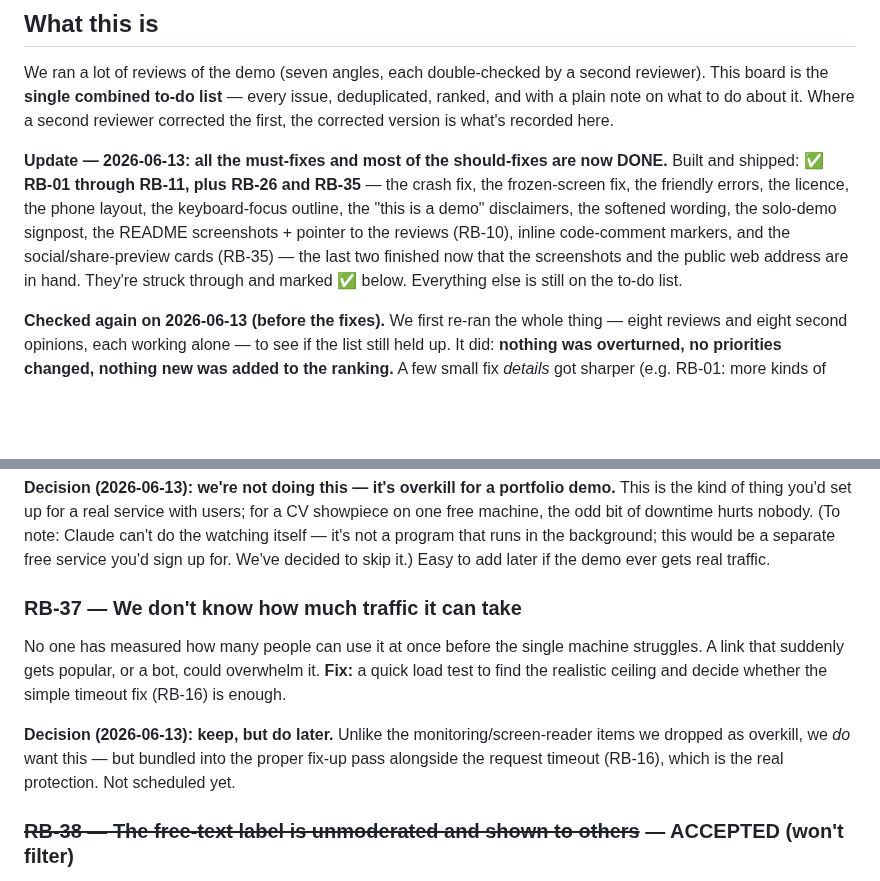
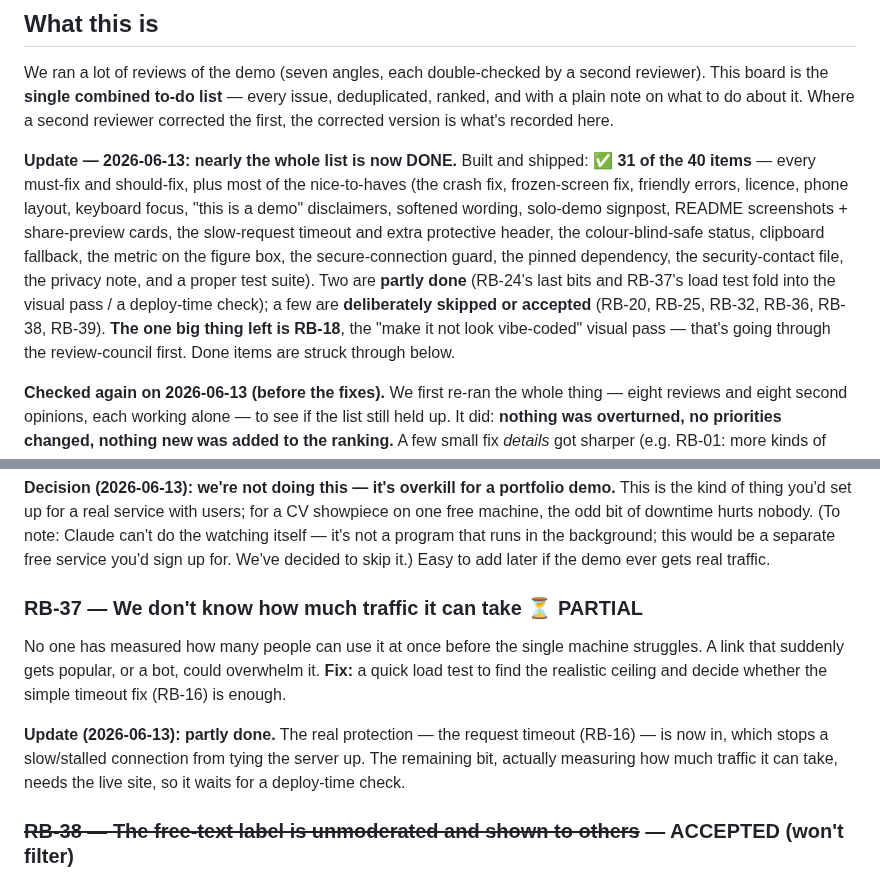
Before and after one commit to dylanil/SMPC, a Markdown page: docs_eli5/RELEASE_BOARD_eli5.md, 2 parts joined by grey strips. GitHub-like rendering; blank space fills up the shorter version.

```diff
--- a/docs_eli5/RELEASE_BOARD_eli5.md
+++ b/docs_eli5/RELEASE_BOARD_eli5.md
@@ -13,13 +13,16 @@ This board is the **single combined to-do list** — every issue, deduplicated,
 a plain note on what to do about it. Where a second reviewer corrected the first, the corrected
 version is what's recorded here.
 
-**Update — 2026-06-13: all the must-fixes and most of the should-fixes are now DONE.** Built and
-shipped: ✅ **RB-01 through RB-11, plus RB-26 and RB-35** — the crash fix, the frozen-screen fix, the
-friendly errors, the licence, the phone layout, the keyboard-focus outline, the "this is a demo"
-disclaimers, the softened wording, the solo-demo signpost, the README screenshots + pointer to the
-reviews (RB-10), inline code-comment markers, and the social/share-preview cards (RB-35) — the last
-two finished now that the screenshots and the public web address are in hand. They're struck through
-and marked ✅ below. Everything else is still on the to-do list.
+**Update — 2026-06-13: nearly the whole list is now DONE.** Built and shipped: ✅ **31 of the 40
+items** — every must-fix and should-fix, plus most of the nice-to-haves (the crash fix, frozen-screen
+fix, friendly errors, licence, phone layout, keyboard focus, "this is a demo" disclaimers, softened
+wording, solo-demo signpost, README screenshots + share-preview cards, the slow-request timeout and
+extra protective header, the colour-blind-safe status, clipboard fallback, the metric on the figure
+box, the secure-connection guard, the pinned dependency, the security-contact file, the privacy note,
+and a proper test suite). Two are **partly done** (RB-24's last bits and RB-37's load test fold into
+the visual pass / a deploy-time check); a few are **deliberately skipped or accepted** (RB-20, RB-25,
+RB-32, RB-36, RB-38, RB-39). **The one big thing left is RB-18**, the "make it not look vibe-coded"
+visual pass — that's going through the review-council first. Done items are struck through below.
 
 **Checked again on 2026-06-13 (before the fixes).** We first re-ran the whole thing — eight reviews
 and eight second opinions, each working alone — to see if the list still held up. It did: **nothing
@@ -292,14 +297,14 @@ the odd bit of downtime hurts nobody. (To note: Claude can't do the watching its
 program that runs in the background; this would be a separate free service you'd sign up for. We've
 decided to skip it.) Easy to add later if the demo ever gets real traffic.
 
-### RB-37 — We don't know how much traffic it can take
+### RB-37 — We don't know how much traffic it can take  ⏳ PARTIAL
 No one has measured how many people can use it at once before the single machine struggles. A
 link that suddenly gets popular, or a bot, could overwhelm it. **Fix:** a quick load test to find
 the realistic ceiling and decide whether the simple timeout fix (RB-16) is enough.
 
-**Decision (2026-06-13): keep, but do later.** Unlike the monitoring/screen-reader items we dropped
-as overkill, we *do* want this — but bundled into the proper fix-up pass alongside the request
-timeout (RB-16), which is the real protection. Not scheduled yet.
+**Update (2026-06-13): partly done.** The real protection — the request timeout (RB-16) — is now in,
+which stops a slow/stalled connection from tying the server up. The remaining bit, actually measuring
+how much traffic it can take, needs the live site, so it waits for a deploy-time check.
 
 ### ~~RB-38 — The free-text label is unmoderated and shown to others~~ — ACCEPTED (won't filter)
 The label the aggregator types appears on everyone's screen. It can't be used to inject malicious
```
Also changed, not shown: other parts of docs_eli5/RELEASE_BOARD_eli5.md (+21 -19 lines).
